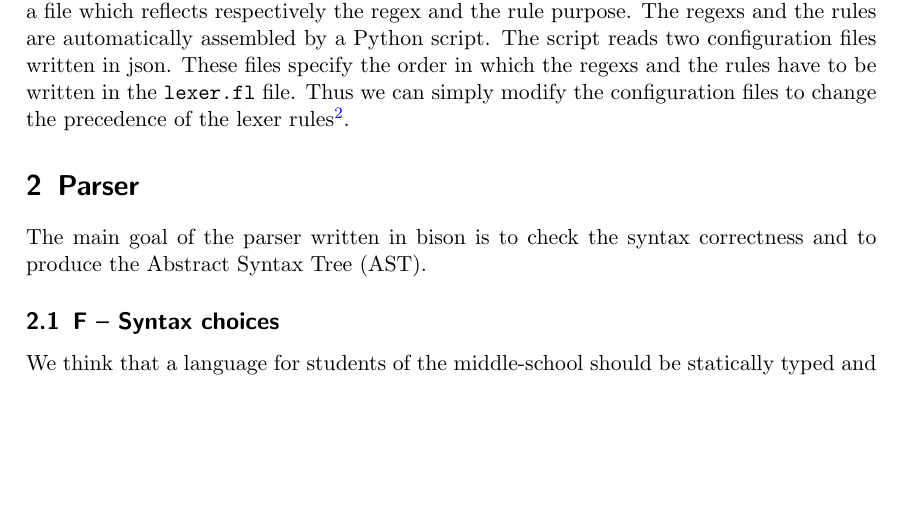
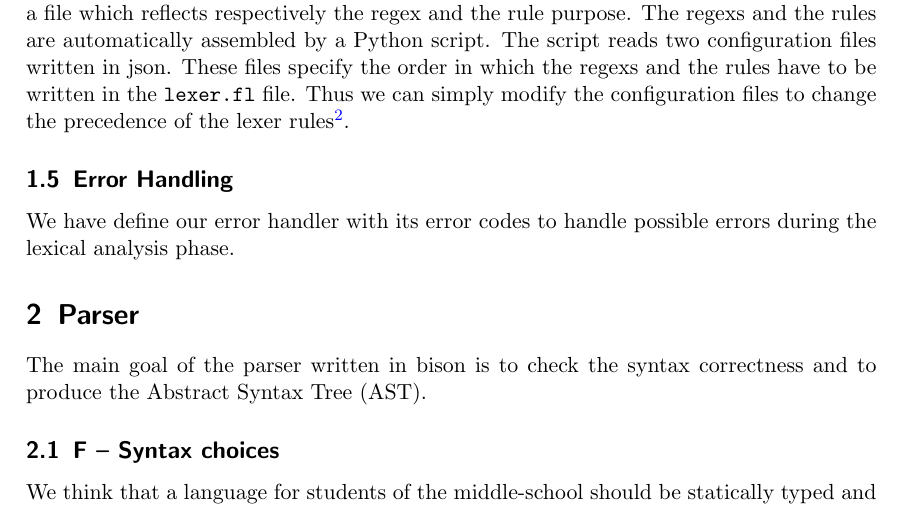
Before and after one commit to StefanoMunari/FAC-docs, a LaTeX document (main.tex, which reads section/lexer.tex): part of page 4 of 6, cut so that both start at the same text, the shorter picture padded with empty space. Compiled offline with pdfLaTeX.

Commit message:
add error handler subsection

```diff
--- a/section/lexer.tex
+++ b/section/lexer.tex
@@ -45,3 +45,7 @@ the order in which the regexs and the rules have to be written in the
 \path{lexer.fl} file. Thus we can simply modify the configuration files to
 change the precedence of the lexer rules\footnote{Precedence rules are
 applied only in case of a tie.}.
+
+\subsection{Error Handling}
+We have define our error handler with its error codes to handle possible errors
+during the lexical analysis phase.
```
